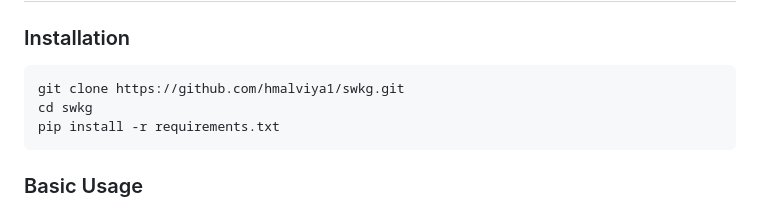
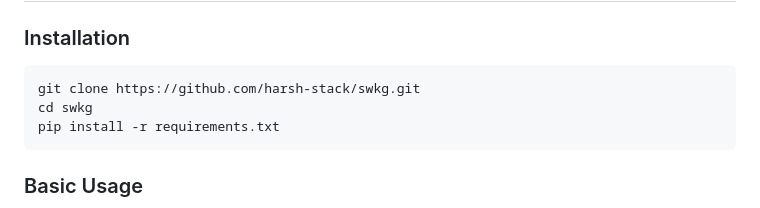
Before and after one commit to harsh-stack/swkg, a Markdown page: README.md, the part around the change. Drawn GitHub-style.

Commit message:
Update repository URL in installation instructions

````diff
--- a/README.md
+++ b/README.md
@@ -43,7 +43,7 @@ kg.write(response, node_type="insight", agent_id=agent_id)
 ### Installation
 
 ```bash
-git clone https://github.com/hmalviya1/swkg.git
+git clone https://github.com/harsh-stack/swkg.git
 cd swkg
 pip install -r requirements.txt
 ```
````
